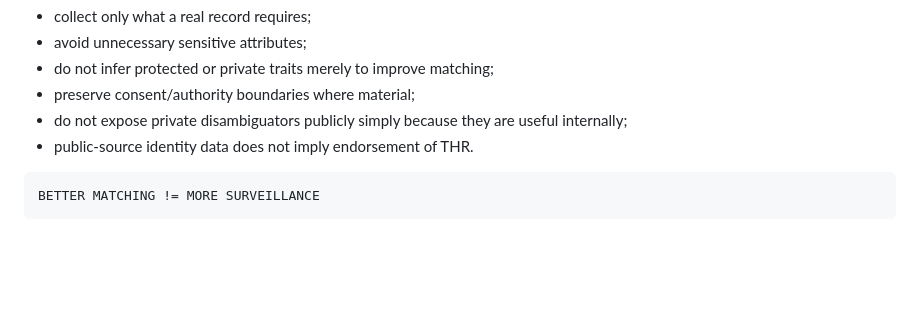
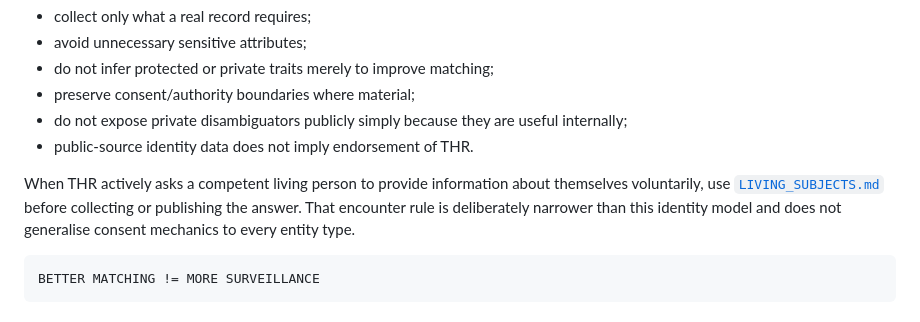
Before and after one commit to markgoodbody-bit/human-record, a Markdown page: IDENTITY_MODEL.md, the part around the change. Drawn GitHub-style; blank space fills up the shorter version.

Commit message:
Route living-person identity work through encounter boundary

````diff
--- a/IDENTITY_MODEL.md
+++ b/IDENTITY_MODEL.md
@@ -231,6 +231,8 @@ For living people:
 - do not expose private disambiguators publicly simply because they are useful internally;
 - public-source identity data does not imply endorsement of THR.
 
+When THR actively asks a competent living person to provide information about themselves voluntarily, use [`LIVING_SUBJECTS.md`](LIVING_SUBJECTS.md) before collecting or publishing the answer. That encounter rule is deliberately narrower than this identity model and does not generalise consent mechanics to every entity type.
+
 ```text
 BETTER MATCHING != MORE SURVEILLANCE
 ```
````
